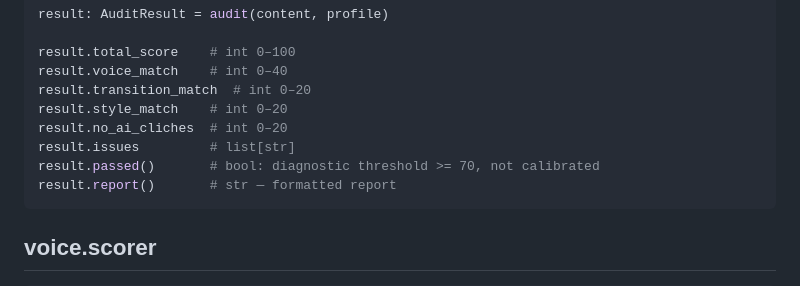
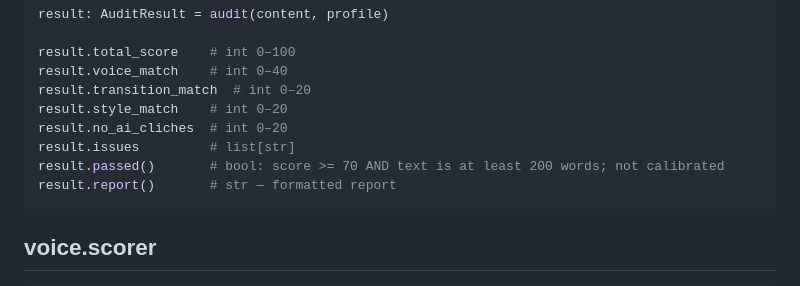
Before and after one commit to yoldaolmak/YOOS-APP, a Markdown page: docs/API.md, the part around the change. Rendered like a GitHub page.

Commit message:
docs: state honest audit threshold and limitations

````diff
--- a/docs/API.md
+++ b/docs/API.md
@@ -97,7 +97,7 @@ result.transition_match  # int 0–20
 result.style_match    # int 0–20
 result.no_ai_cliches  # int 0–20
 result.issues         # list[str]
-result.passed()       # bool: diagnostic threshold >= 70, not calibrated
+result.passed()       # bool: score >= 70 AND text is at least 200 words; not calibrated
 result.report()       # str — formatted report
 ```
 
````
